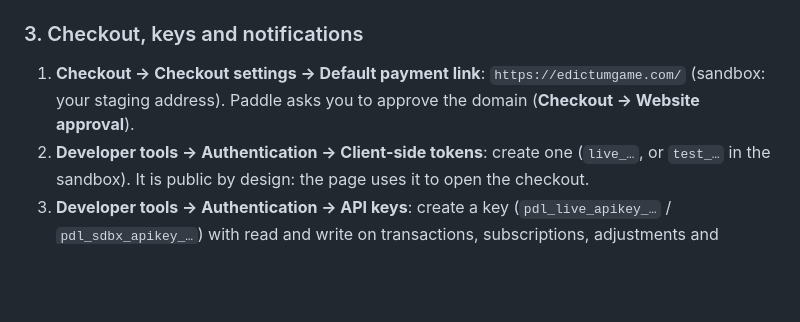
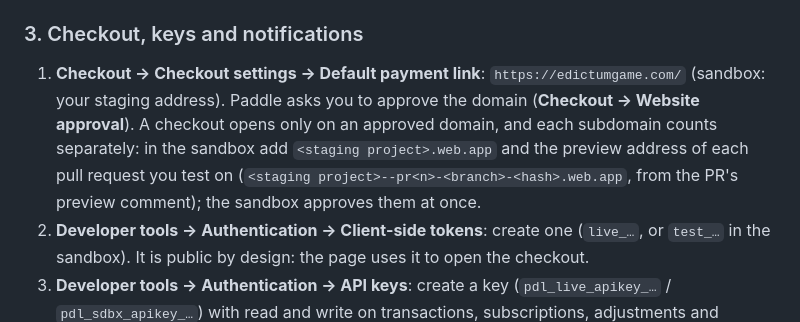
Before and after one commit to simmeh024/edictumgame, a Markdown page: docs/shop.md, the part around the change. Drawn GitHub-style; blank space fills up the shorter version.

Commit message:
Shop docs: approve the staging and preview domains in the sandbox
Co-Authored-By: Claude Opus 5.5 <noreply@anthropic.com>

```diff
--- a/docs/shop.md
+++ b/docs/shop.md
@@ -95,7 +95,10 @@ tax on top. Copy each **price ID**
 ### 3. Checkout, keys and notifications
 
 1. **Checkout → Checkout settings → Default payment link**: `https://edictumgame.com/` (sandbox: your staging
-   address). Paddle asks you to approve the domain (**Checkout → Website approval**).
+   address). Paddle asks you to approve the domain (**Checkout → Website approval**). A checkout opens only on an
+   approved domain, and each subdomain counts separately: in the sandbox add `<staging project>.web.app` and the
+   preview address of each pull request you test on (`<staging project>--pr<n>-<branch>-<hash>.web.app`, from the
+   PR's preview comment); the sandbox approves them at once.
 2. **Developer tools → Authentication → Client-side tokens**: create one (`live_…`, or `test_…` in the sandbox).
    It is public by design: the page uses it to open the checkout.
 3. **Developer tools → Authentication → API keys**: create a key (`pdl_live_apikey_…` / `pdl_sdbx_apikey_…`) with
```
